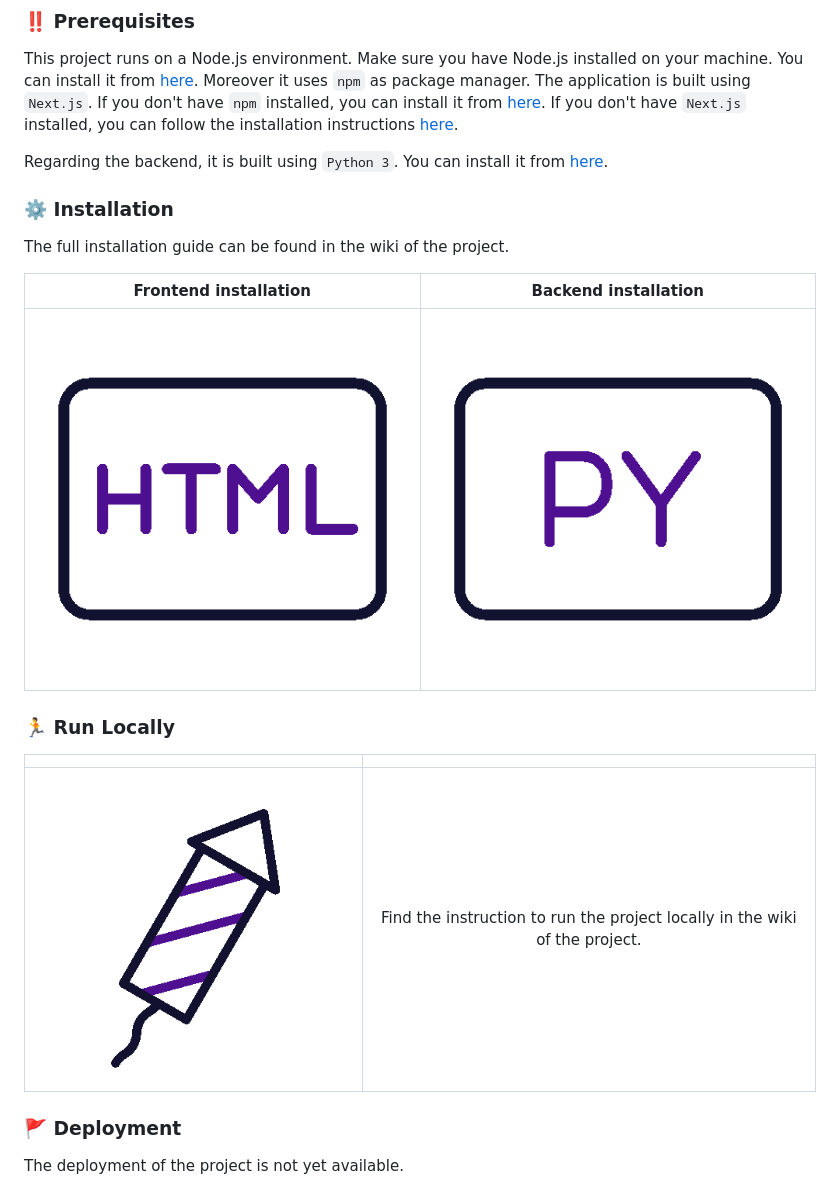
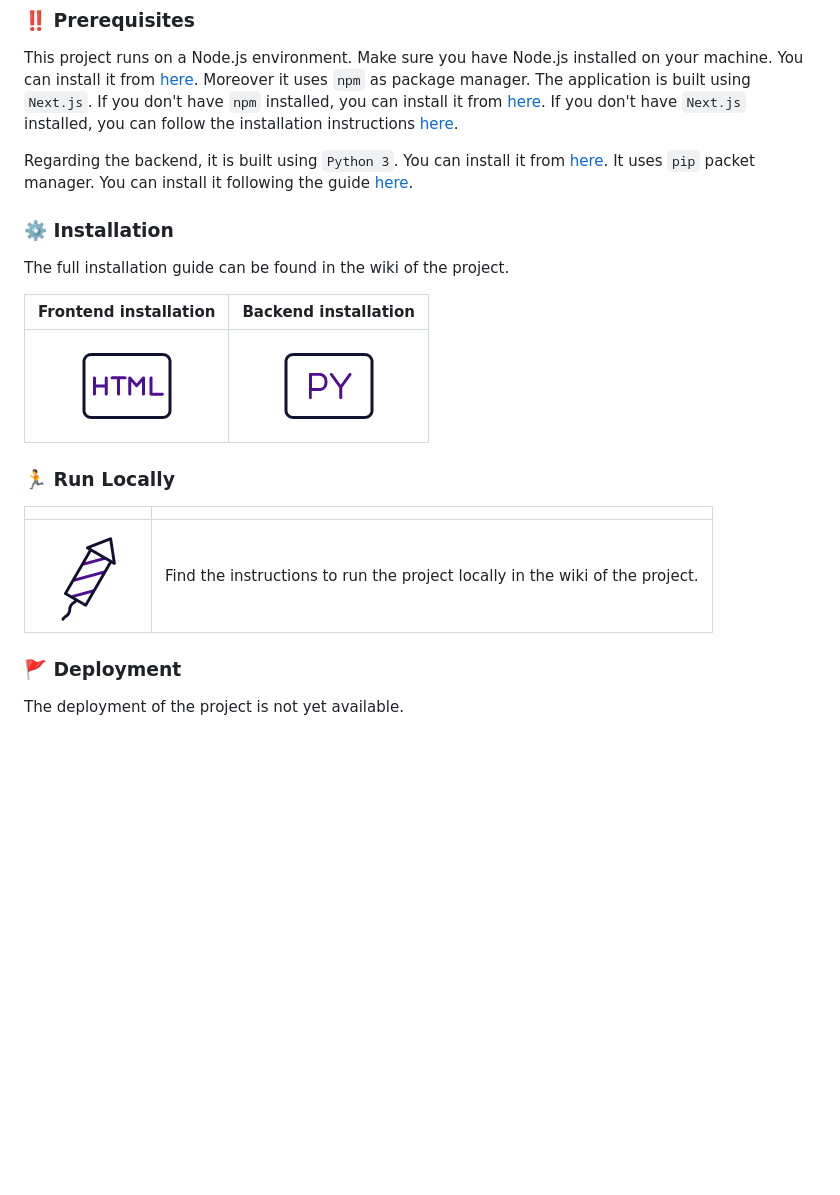
Before and after one commit to itsPeetah/polimi-mdproject-2024-teachme, a Markdown page: README.md, the part around the change printed below. Drawn GitHub-style; blank space fills up the shorter version.

```diff
--- a/README.md
+++ b/README.md
@@ -169,7 +169,7 @@ NEXT_PUBLIC_SPEECH_REGION='westeurope'
 This project runs on a Node.js environment. Make sure you have Node.js installed on your machine. You can install it from [here][node-link].
 Moreover it uses `npm` as package manager. The application is built using `Next.js`. If you don't have `npm` installed, you can install it from [here][npm-link]. If you don't have `Next.js` installed, you can follow the installation instructions [here][next-link].
 
-Regarding the backend, it is built using `Python 3`. You can install it from [here][python-link].
+Regarding the backend, it is built using `Python 3`. You can install it from [here][python-link]. It uses `pip` packet manager. You can install it following the guide [here][pip-link].
 
 
 <!-- Installation -->
@@ -177,16 +177,16 @@ Regarding the backend, it is built using `Python 3`. You can install it from [he
 
 The full installation guide can be found in the wiki of the project.
 
-|                      Frontend installation                    |                      Backend installation                   |
-|:-------------------------------------------------------------:|:-----------------------------------------------------------:|
-| [![][frontend-installation-logo]][frontend-installation-link] | [![][backend-installation-logo]][backend-installation-link] |
+|                          Frontend installation                                    |                             Backend installation                               |
+|:---------------------------------------------------------------------------------:|:------------------------------------------------------------------------------:|
+| [<img src="./assets/frontend_icon.gif" width="100"/>][frontend-installation-link] | [<img src="./assets/python_icon.gif" width="100"/>][backend-installation-link] |
 
 <!-- Run Locally -->
 ### :running: Run Locally
 
 |                                   |                                                                             |
 |:---------------------------------:|:---------------------------------------------------------------------------:|
-| [![][running-logo]][running-link] | Find the instruction to run the project locally in the wiki of the project. |
+| [<img src="./assets/run_icon.gif" width="100"/>][running-link] | Find the instructions to run the project locally in the wiki of the project. |
 
 
 <!-- Deployment -->
```
Also changed, not shown: other parts of README.md (+17 -16 lines).
